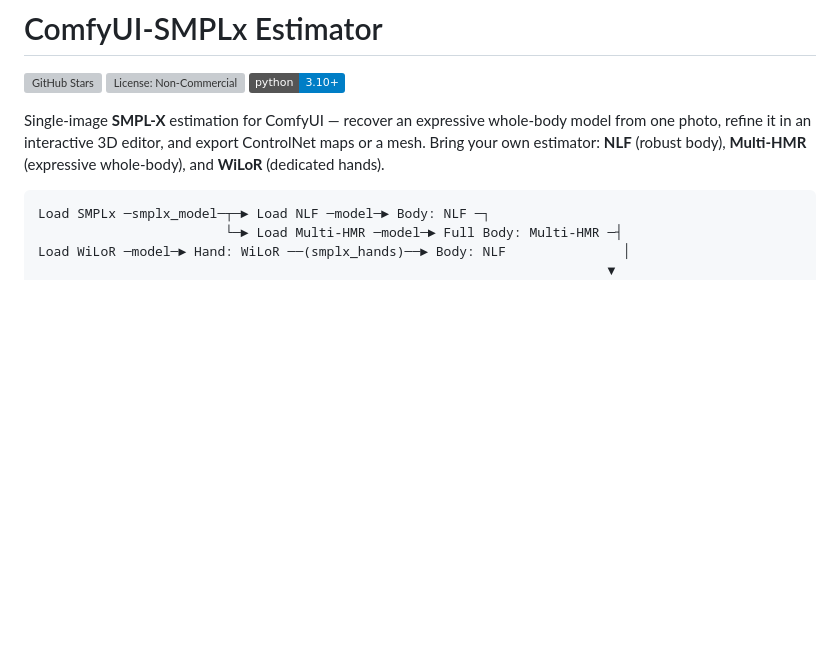
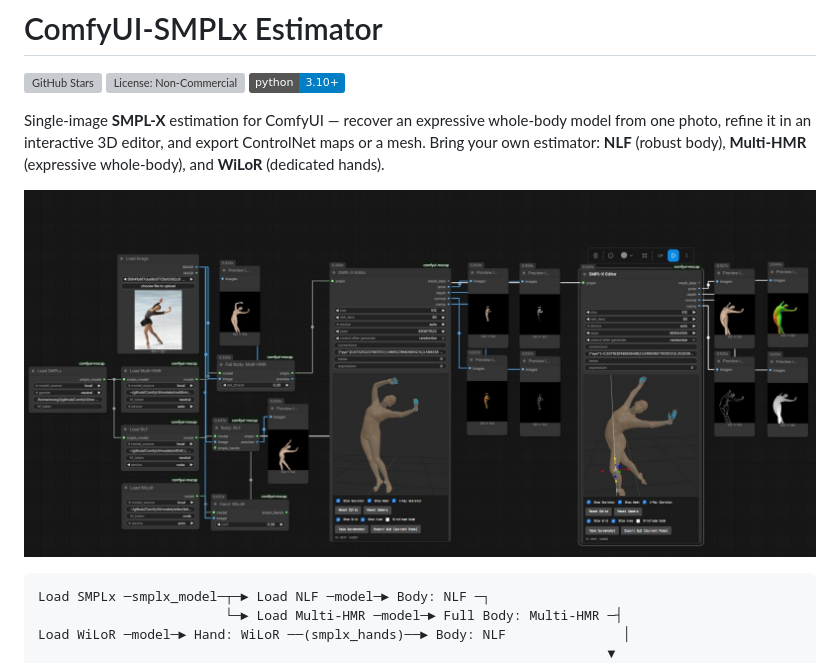
Before and after one commit to ameliacode/ComfyUI-SMPLx-Estimator, a Markdown page: README.md, the part around the change. Rendered like a GitHub page; pictures changed too: assets/figure1.jpg (added); badges without logos; blank space fills up the shorter version; grey boxes are pictures that could not be loaded.

Commit message:
README: add figure; CI platforms tweak
Co-Authored-By: Claude Opus 4.8 (1M context) <noreply@anthropic.com>

````diff
--- a/README.md
+++ b/README.md
@@ -8,6 +8,9 @@ Single-image **SMPL-X** estimation for ComfyUI — recover an expressive whole-b
 model from one photo, refine it in an interactive 3D editor, and export ControlNet
 maps or a mesh. Bring your own estimator: **NLF** (robust body), **Multi-HMR**
 (expressive whole-body), and **WiLoR** (dedicated hands).
+
+
+![](assets/figure1.jpg)
 
 ```
 Load SMPLx ─smplx_model─┬─► Load NLF ─model─► Body: NLF ─┐
````
Also changed, not shown: 1 other file.
